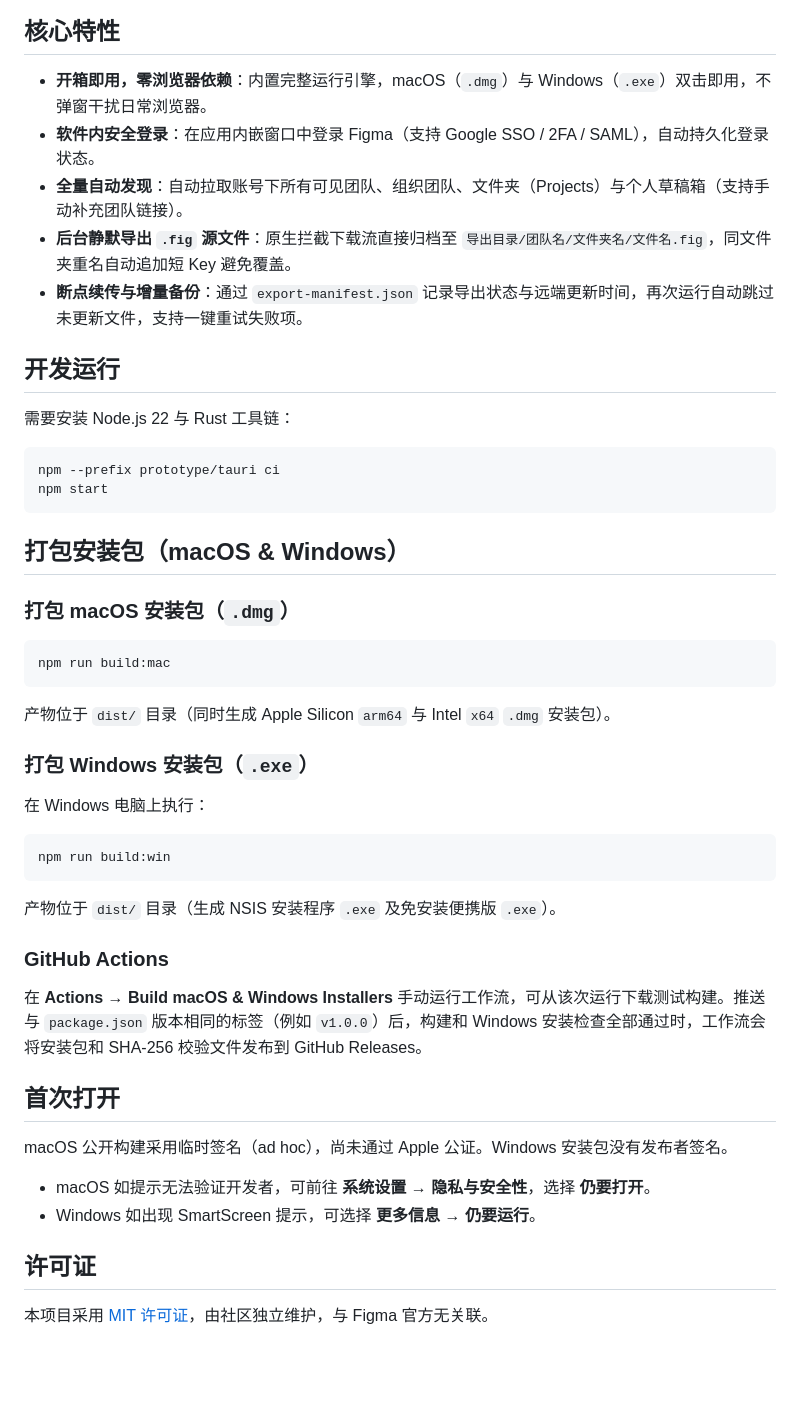
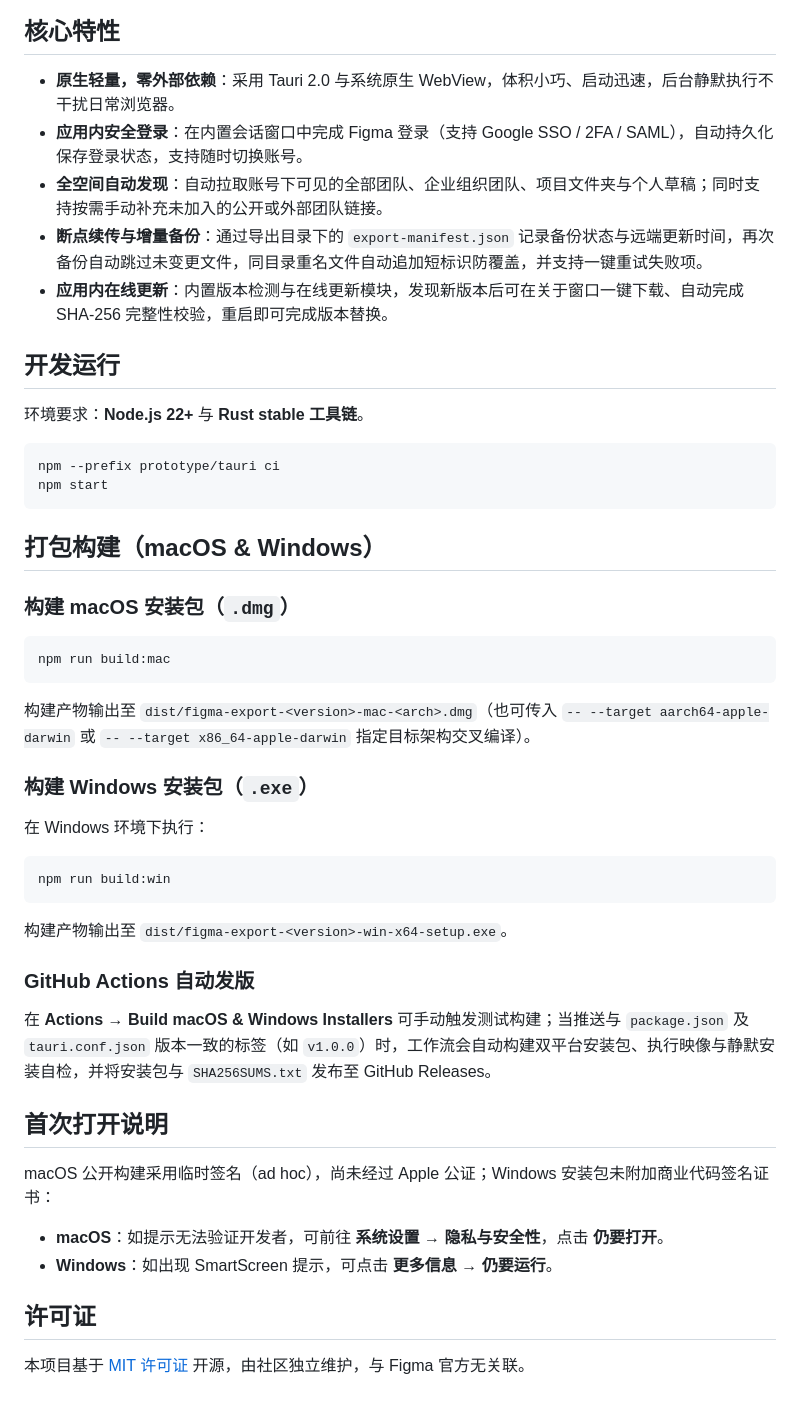
Before and after one commit to wondabao/figma-export, a Markdown page: README.md, the part around one of its changes. Drawn GitHub-style; blank space fills up the shorter version.

````diff
--- a/README.md
+++ b/README.md
@@ -28,47 +27,52 @@ Figma 文件批量导入导出工具，支持 macOS 和 Windows。
 
 ## 核心特性
 
-- **开箱即用，零浏览器依赖**：内置完整运行引擎，macOS（`.dmg`）与 Windows（`.exe`）双击即用，不弹窗干扰日常浏览器。
-- **软件内安全登录**：在应用内嵌窗口中登录 Figma（支持 Google SSO / 2FA / SAML），自动持久化登录状态。
-- **全量自动发现**：自动拉取账号下所有可见团队、组织团队、文件夹（Projects）与个人草稿箱（支持手动补充团队链接）。
-- **后台静默导出 `.fig` 源文件**：原生拦截下载流直接归档至 `导出目录/团队名/文件夹名/文件名.fig`，同文件夹重名自动追加短 Key 避免覆盖。
-- **断点续传与增量备份**：通过 `export-manifest.json` 记录导出状态与远端更新时间，再次运行自动跳过未更新文件，支持一键重试失败项。
+- **原生轻量，零外部依赖**：采用 Tauri 2.0 与系统原生 WebView，体积小巧、启动迅速，后台静默执行不干扰日常浏览器。
+- **应用内安全登录**：在内置会话窗口中完成 Figma 登录（支持 Google SSO / 2FA / SAML），自动持久化保存登录状态，支持随时切换账号。
+- **全空间自动发现**：自动拉取账号下可见的全部团队、企业组织团队、项目文件夹与个人草稿；同时支持按需手动补充未加入的公开或外部团队链接。
+- **断点续传与增量备份**：通过导出目录下的 `export-manifest.json` 记录备份状态与远端更新时间，再次备份自动跳过未变更文件，同目录重名文件自动追加短标识防覆盖，并支持一键重试失败项。
+- **应用内在线更新**：内置版本检测与在线更新模块，发现新版本后可在关于窗口一键下载、自动完成 SHA-256 完整性校验，重启即可完成版本替换。
 
 ## 开发运行
 
-需要安装 Node.js 22 与 Rust 工具链：
+环境要求：**Node.js 22+** 与 **Rust stable 工具链**。
 
 ```bash
 npm --prefix prototype/tauri ci
 npm start
 ```
 
-## 打包安装包（macOS & Windows）
+## 打包构建（macOS & Windows）
 
-### 打包 macOS 安装包（`.dmg`）
+### 构建 macOS 安装包（`.dmg`）
+
 ```bash
 npm run build:mac
 ```
-产物位于 `dist/` 目录（同时生成 Apple Silicon `arm64` 与 Intel `x64` `.dmg` 安装包）。
 
-### 打包 Windows 安装包（`.exe`）
-在 Windows 电脑上执行：
+构建产物输出至 `dist/figma-export-<version>-mac-<arch>.dmg`（也可传入 `-- --target aarch64-apple-darwin` 或 `-- --target x86_64-apple-darwin` 指定目标架构交叉编译）。
+
+### 构建 Windows 安装包（`.exe`）
+
+在 Windows 环境下执行：
+
 ```bash
 npm run build:win
 ```
-产物位于 `dist/` 目录（生成 NSIS 安装程序 `.exe` 及免安装便携版 `.exe`）。
 
-### GitHub Actions
+构建产物输出至 `dist/figma-export-<version>-win-x64-setup.exe`。
 
-在 **Actions → Build macOS & Windows Installers** 手动运行工作流，可从该次运行下载测试构建。推送与 `package.json` 版本相同的标签（例如 `v1.0.0`）后，构建和 Windows 安装检查全部通过时，工作流会将安装包和 SHA-256 校验文件发布到 GitHub Releases。
+### GitHub Actions 自动发版
 
-## 首次打开
+在 **Actions → Build macOS & Windows Installers** 可手动触发测试构建；当推送与 `package.json` 及 `tauri.conf.json` 版本一致的标签（如 `v1.0.0`）时，工作流会自动构建双平台安装包、执行映像与静默安装自检，并将安装包与 `SHA256SUMS.txt` 发布至 GitHub Releases。
 
-macOS 公开构建采用临时签名（ad hoc），尚未通过 Apple 公证。Windows 安装包没有发布者签名。
+## 首次打开说明
 
-- macOS 如提示无法验证开发者，可前往 **系统设置 → 隐私与安全性**，选择 **仍要打开**。
-- Windows 如出现 SmartScreen 提示，可选择 **更多信息 → 仍要运行**。
+macOS 公开构建采用临时签名（ad hoc），尚未经过 Apple 公证；Windows 安装包未附加商业代码签名证书：
+
+- **macOS**：如提示无法验证开发者，可前往 **系统设置 → 隐私与安全性**，点击 **仍要打开**。
+- **Windows**：如出现 SmartScreen 提示，可点击 **更多信息 → 仍要运行**。
 
 ## 许可证
 
-本项目采用 [MIT 许可证](LICENSE)，由社区独立维护，与 Figma 官方无关联。
+本项目基于 [MIT 许可证](LICENSE) 开源，由社区独立维护，与 Figma 官方无关联。
````
Also changed, not shown: other parts of README.md (+12 -13 lines), docs/screenshots/bulk-export.jpg (added), docs/screenshots/bulk-export.png (deleted), docs/screenshots/bulk-import.jpg (added), docs/screenshots/bulk-import.png (deleted).
